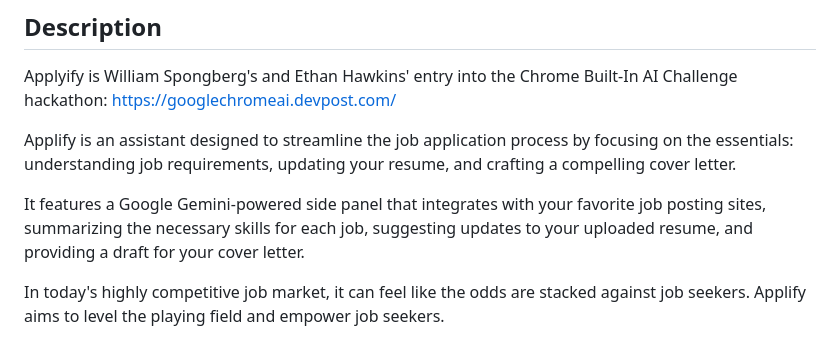
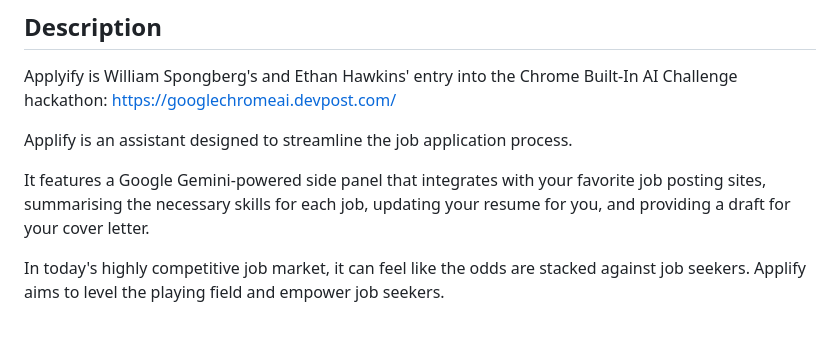
Before and after one commit to Chillerbag/Applyify, a Markdown page: README.md, the part around the change. GitHub-like rendering.

```diff
--- a/README.md
+++ b/README.md
@@ -4,9 +4,9 @@
 
 Applyify is William Spongberg's and Ethan Hawkins' entry into the Chrome Built-In AI Challenge hackathon: <https://googlechromeai.devpost.com/>
 
-Applify is an assistant designed to streamline the job application process by focusing on the essentials: understanding job requirements, updating your resume, and crafting a compelling cover letter.
+Applify is an assistant designed to streamline the job application process.
 
-It features a Google Gemini-powered side panel that integrates with your favorite job posting sites, summarizing the necessary skills for each job, suggesting updates to your uploaded resume, and providing a draft for your cover letter.
+It features a Google Gemini-powered side panel that integrates with your favorite job posting sites, summarising the necessary skills for each job, updating your resume for you, and providing a draft for your cover letter.
 
 In today's highly competitive job market, it can feel like the odds are stacked against job seekers. Applify aims to level the playing field and empower job seekers.
 
```
